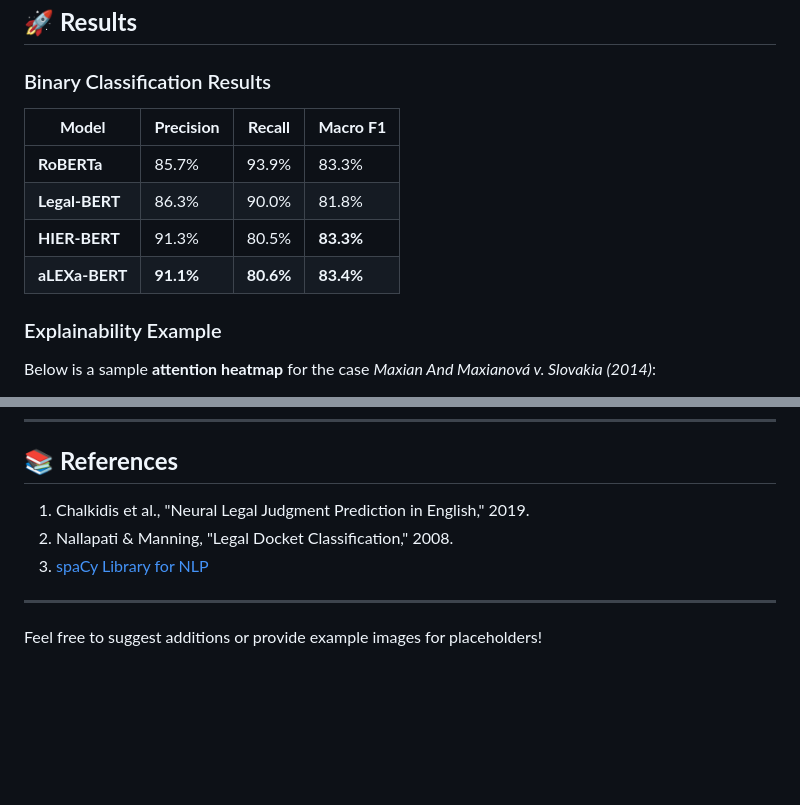
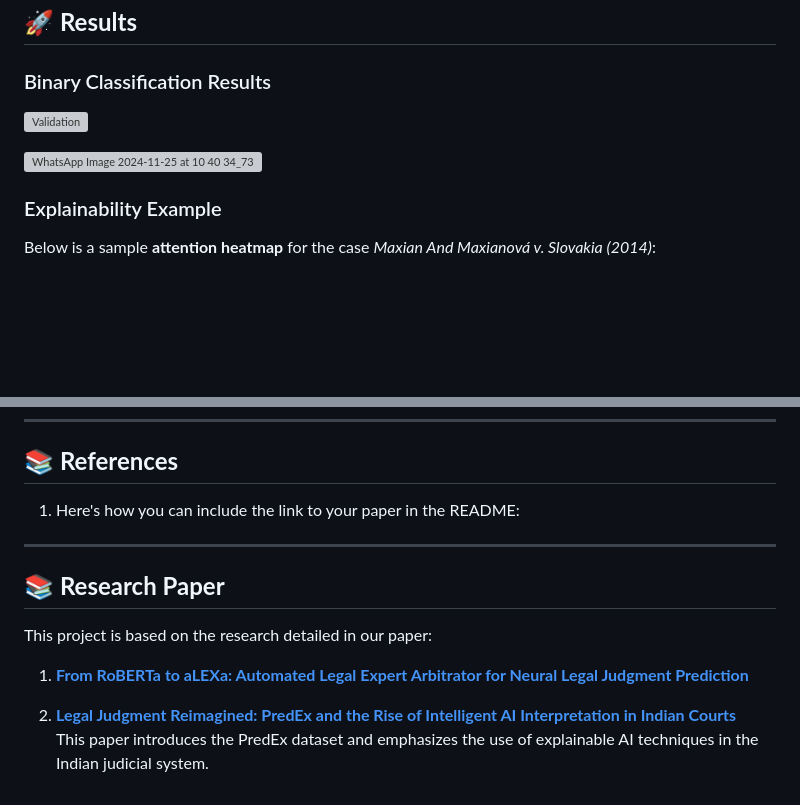
Before and after one commit to shivamlth27/Predicting-Judgment-decisions-using-LLM, a Markdown page: README.md, 2 parts joined by grey strips. Drawn GitHub-style; blank space fills up the shorter version; grey boxes are pictures that could not be loaded.

```diff
--- a/README.md
+++ b/README.md
@@ -94,12 +94,10 @@ By introducing **PredEx**, an expert-annotated dataset tailored to Indian judici
 
 ### Binary Classification Results
 
-| **Model**         | **Precision** | **Recall** | **Macro F1** |
-|-------------------|--------------|-----------|-------------|
-| **RoBERTa**       | 85.7%       | 93.9%     | 83.3%       |
-| **Legal-BERT**    | 86.3%       | 90.0%     | 81.8%       |
-| **HIER-BERT**     | 91.3%       | 80.5%     | **83.3%**   |
-| **aLEXa-BERT**    | **91.1%**   | **80.6%** | **83.4%**   |
+![Validation](https://github.com/user-attachments/assets/dfe00b8f-df17-4f43-8890-6249ebbf6206)
+
+
+![WhatsApp Image 2024-11-25 at 10 40 34_7348b125](https://github.com/user-attachments/assets/20a57296-71b6-42c6-ac23-0c6cf8b30d03)
 
 ### Explainability Example
 
@@ -180,10 +178,15 @@ Special thanks to:
 
 ## 📚 **References**
 
-1. Chalkidis et al., "Neural Legal Judgment Prediction in English," 2019.
-2. Nallapati & Manning, "Legal Docket Classification," 2008.
-3. [spaCy Library for NLP](https://spacy.io)
+1. Here's how you can include the link to your paper in the README:
 
 ---
 
-Feel free to suggest additions or provide example images for placeholders!
+## 📚 **Research Paper**
+
+This project is based on the research detailed in our paper:
+
+1. **[From RoBERTa to aLEXa: Automated Legal Expert Arbitrator for Neural Legal Judgment Prediction](https://web.stanford.edu/class/archive/cs/cs224n/cs224n.1224/reports/custom_116826881.pdf)**
+
+2. **[Legal Judgment Reimagined: PredEx and the Rise of Intelligent AI Interpretation in Indian Courts](https://arxiv.org/abs/2406.04136)**
+   This paper introduces the PredEx dataset and emphasizes the use of explainable AI techniques in the Indian judicial system.
```
